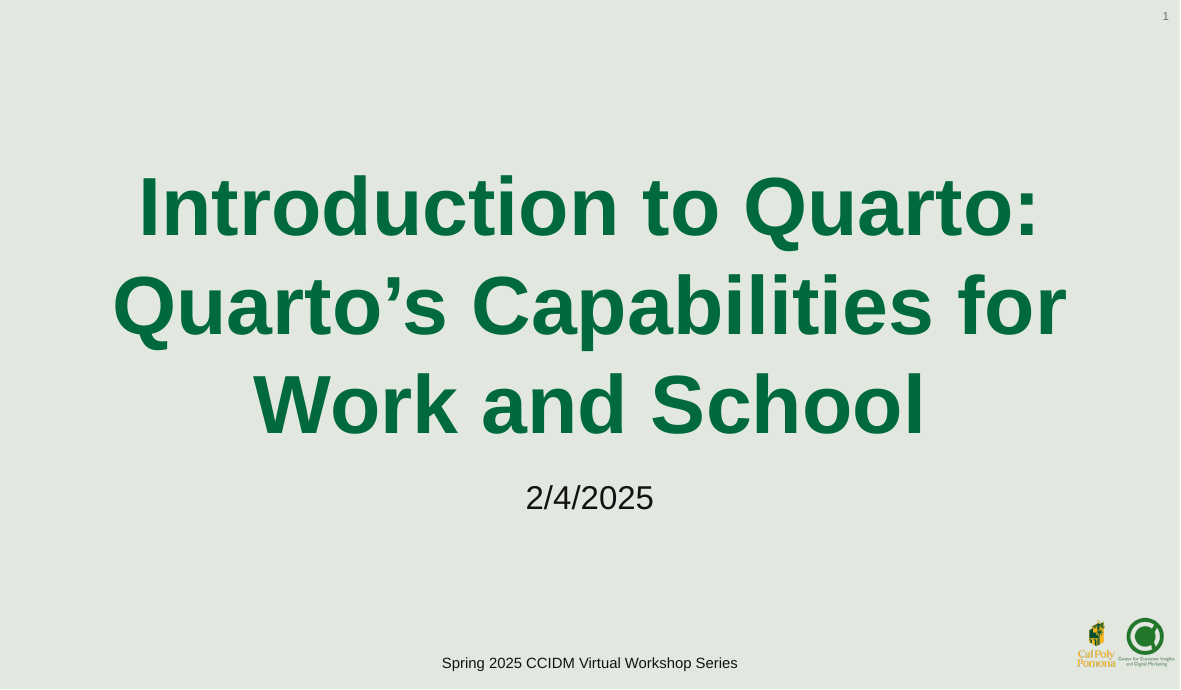
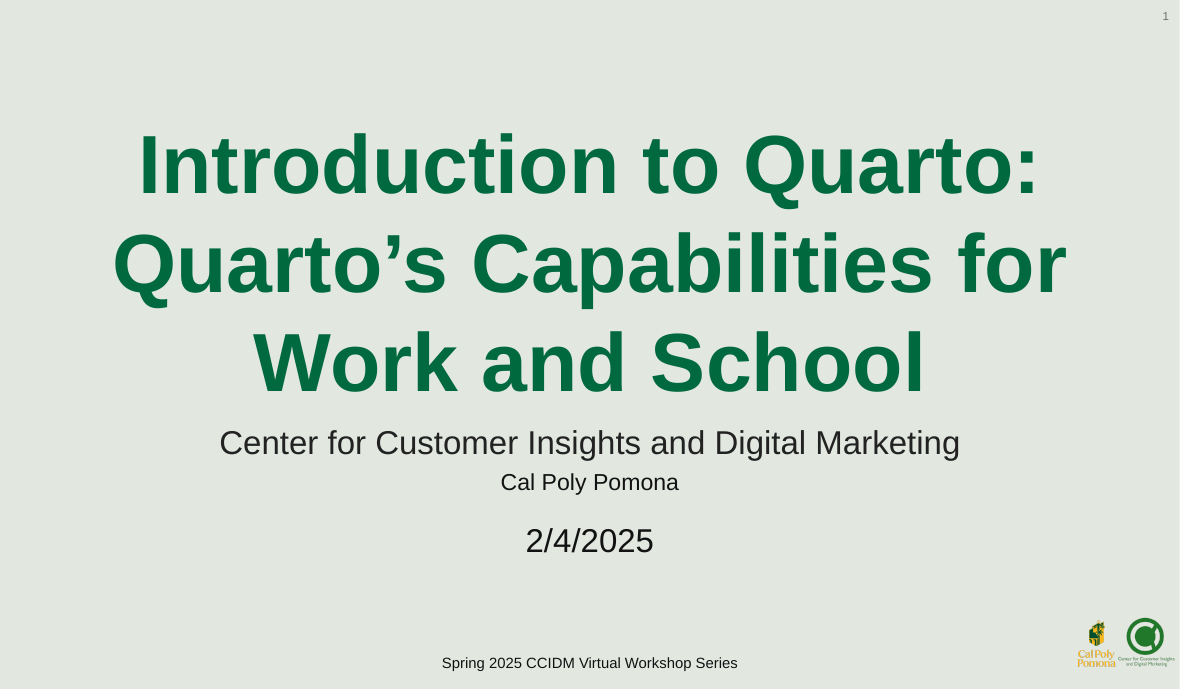
Before and after one commit to CCIDM/intro-to-quarto, a Quarto document (CCIDM Introduction to Quarto.qmd): page 1 of 50. The pictures show the output file CCIDM Introduction to Quarto.html that the author committed with the source, opened offline.

Commit message:
modified the cover slide.

```diff
--- a/CCIDM Introduction to Quarto.qmd
+++ b/CCIDM Introduction to Quarto.qmd
@@ -1,5 +1,7 @@
 ---
 title: "Introduction to Quarto: Quarto’s Capabilities for Work and School"
+author: "Center for Customer Insights and Digital Marketing"
+institute: "Cal Poly Pomona"
 footer: Spring 2025 CCIDM Virtual Workshop Series
 date: "`r Sys.Date()`"
 date-format: "M/D/YYYY"
```
Also changed, not shown: CCIDM Introduction to Quarto.html.
